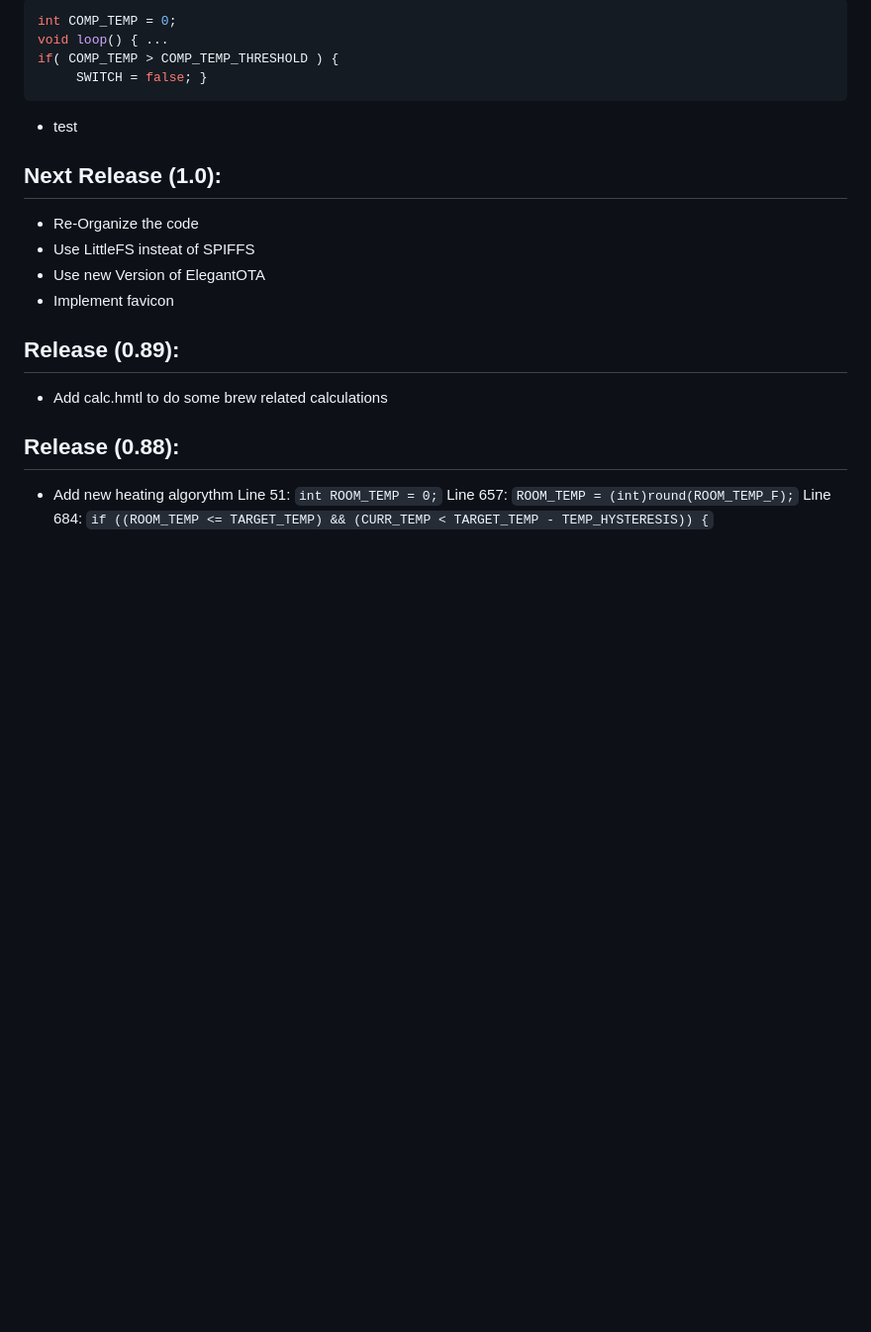
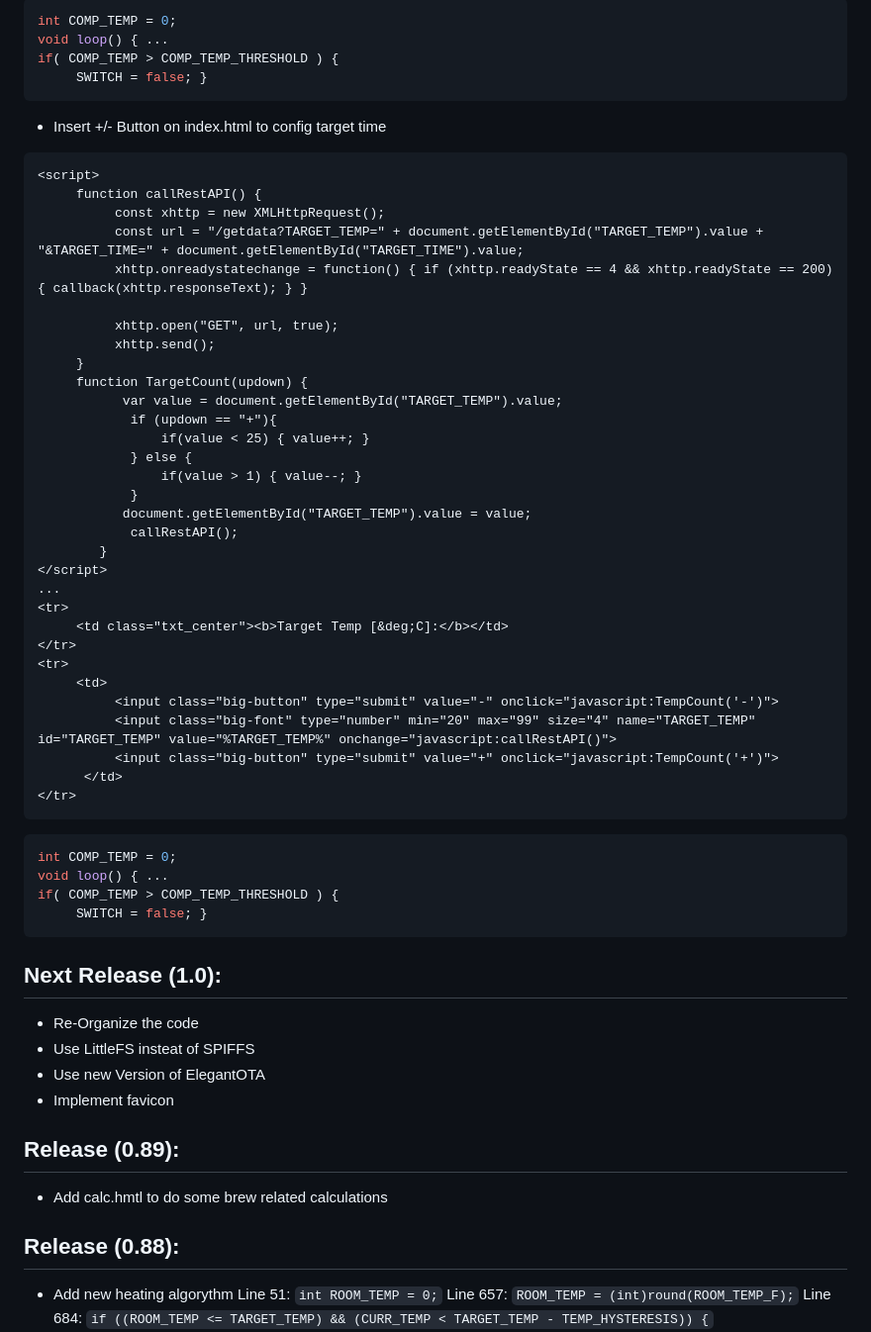
Before and after one commit to msandholz/Fermentation-Control-System, a Markdown page: README.md, the part around the change. Shown at 99% size. Drawn GitHub-style; blank space fills up the shorter version.

````diff
--- a/README.md
+++ b/README.md
@@ -20,7 +20,47 @@ void loop() { ...
 if( COMP_TEMP > COMP_TEMP_THRESHOLD ) {
      SWITCH = false; }
 ```
-- test
+- Insert +/- Button on index.html to config target time
+```html
+<script>
+     function callRestAPI() {
+          const xhttp = new XMLHttpRequest();
+          const url = "/getdata?TARGET_TEMP=" + document.getElementById("TARGET_TEMP").value + "&TARGET_TIME=" + document.getElementById("TARGET_TIME").value;
+          xhttp.onreadystatechange = function() { if (xhttp.readyState == 4 && xhttp.readyState == 200) { callback(xhttp.responseText); } }
+
+          xhttp.open("GET", url, true);
+          xhttp.send();
+     }
+     function TargetCount(updown) {
+	       var value = document.getElementById("TARGET_TEMP").value;
+            if (updown == "+"){
+                if(value < 25) { value++; }
+            } else {
+                if(value > 1) { value--; }
+            }
+ 	       document.getElementById("TARGET_TEMP").value = value;
+            callRestAPI();
+        }
+</script>
+...
+<tr>
+     <td class="txt_center"><b>Target Temp [&deg;C]:</b></td>
+</tr>
+<tr>
+     <td>
+          <input class="big-button" type="submit" value="-" onclick="javascript:TempCount('-')">
+          <input class="big-font" type="number" min="20" max="99" size="4" name="TARGET_TEMP" id="TARGET_TEMP" value="%TARGET_TEMP%" onchange="javascript:callRestAPI()">
+          <input class="big-button" type="submit" value="+" onclick="javascript:TempCount('+')">
+      </td>
+</tr>
+```
+
+```c
+int COMP_TEMP = 0;
+void loop() { ...
+if( COMP_TEMP > COMP_TEMP_THRESHOLD ) {
+     SWITCH = false; }
+```
 
 
 
````
